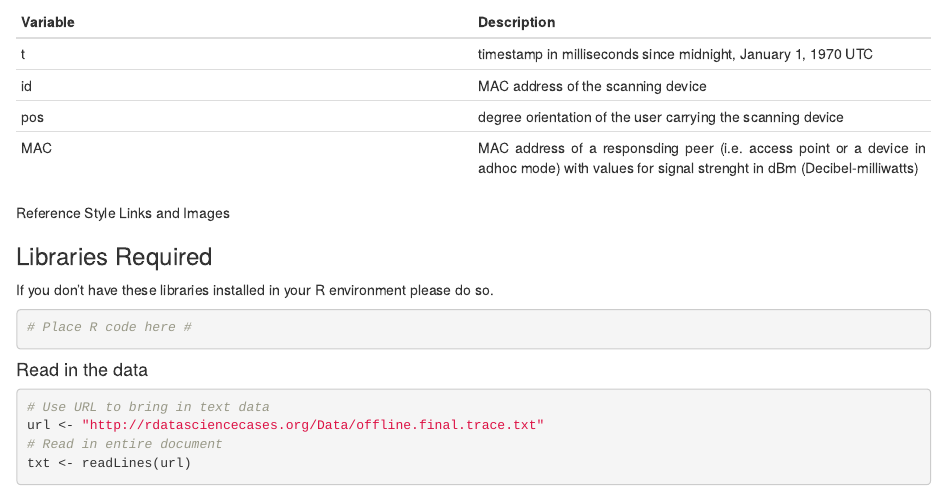
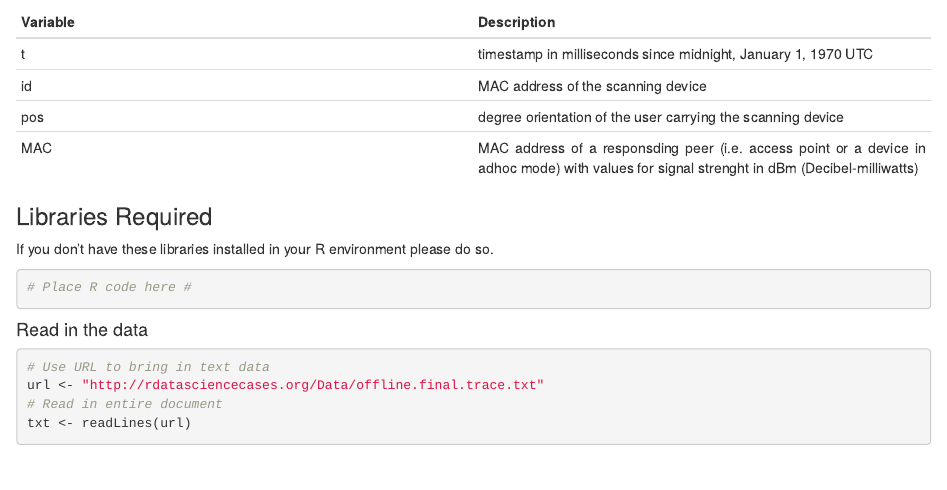
Before and after one commit to therealcrowder/IndoorPositioningSystems, an R Markdown document (IPS_caseStudy.Rmd): the page in a window 1100 px wide, from 730 px down. Rendered offline with R 4.5, knitr and Pandoc, with nearby package versions; some code elsewhere in the file could not run offline.

Commit message:
Update IPS_caseStudy.Rmd

```diff
--- a/IPS_caseStudy.Rmd
+++ b/IPS_caseStudy.Rmd
@@ -33,7 +33,6 @@ t | timestamp in milliseconds since midnight, January 1, 1970 UTC
 id | MAC address of the scanning device
 pos | degree orientation of the user carrying the scanning device
 MAC | MAC address of a responsding peer (i.e. access point or a device in adhoc mode) with values for signal strenght in dBm (Decibel-milliwatts)
-Reference Style Links and Images
 
 
 ### Libraries Required
```
